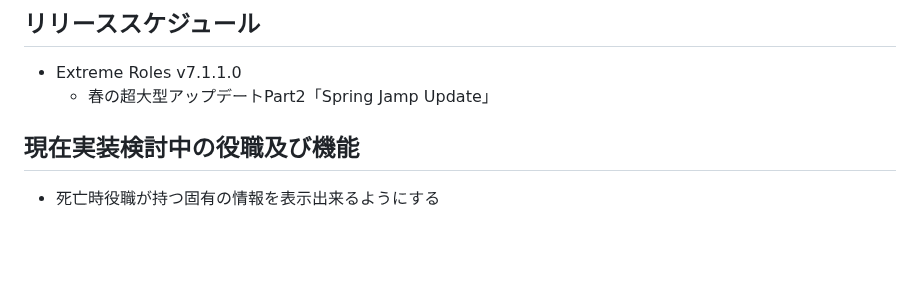
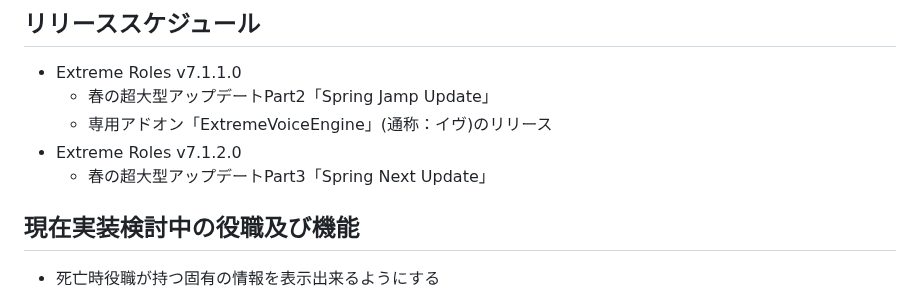
Before and after one commit to yukieiji/ExtremeRoles, a Markdown page: README.md, the part around the change. GitHub-like rendering; blank space fills up the shorter version.

```diff
--- a/README.md
+++ b/README.md
@@ -95,6 +95,9 @@ Extreme Rolesのスキン追加用アドオン、主な特徴として以下が
 ## リリーススケジュール
 - Extreme Roles v7.1.1.0
   - 春の超大型アップデートPart2「Spring Jamp Update」
+  - 専用アドオン「ExtremeVoiceEngine」(通称：イヴ)のリリース
+- Extreme Roles v7.1.2.0
+  - 春の超大型アップデートPart3「Spring Next Update」
 
 ## 現在実装検討中の役職及び機能
 - 死亡時役職が持つ固有の情報を表示出来るようにする
```
